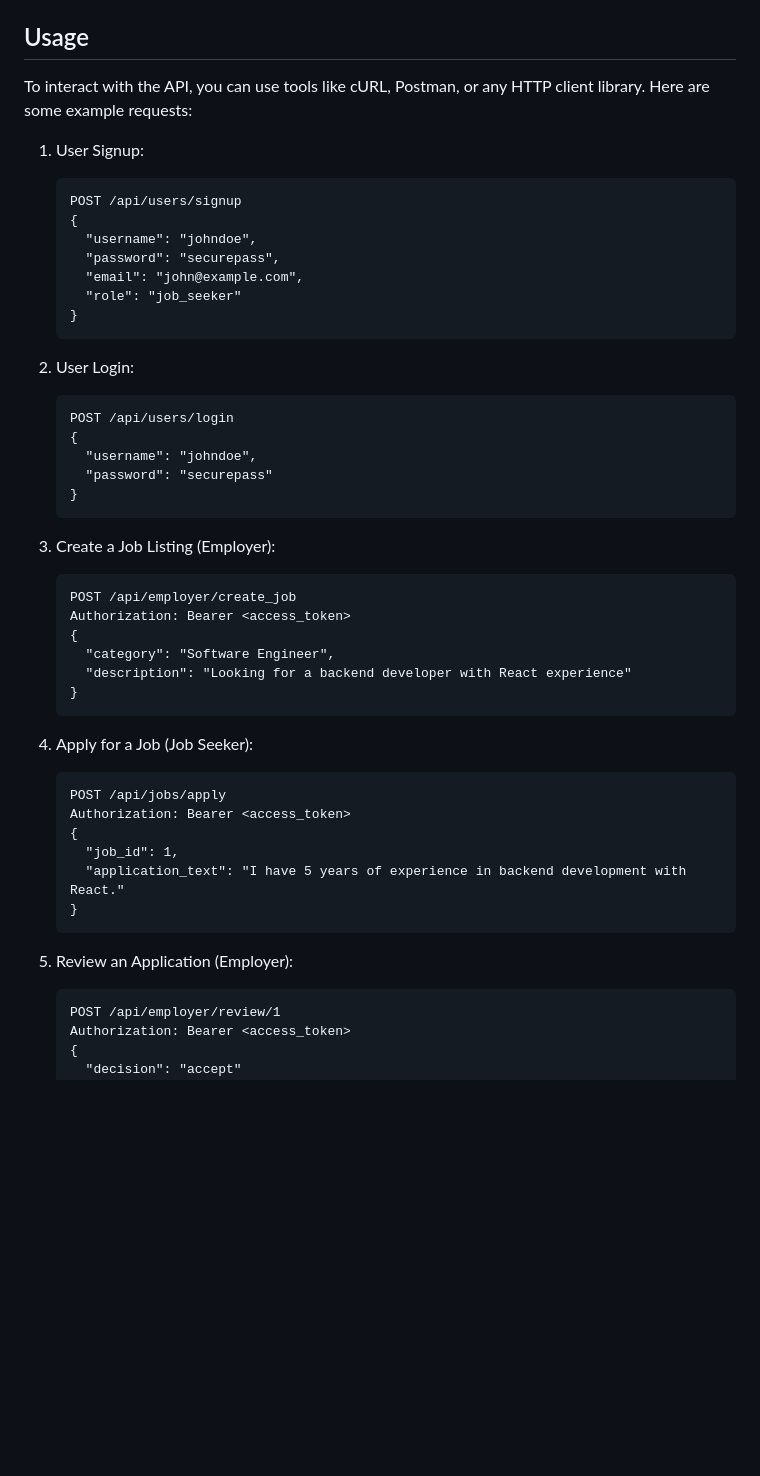
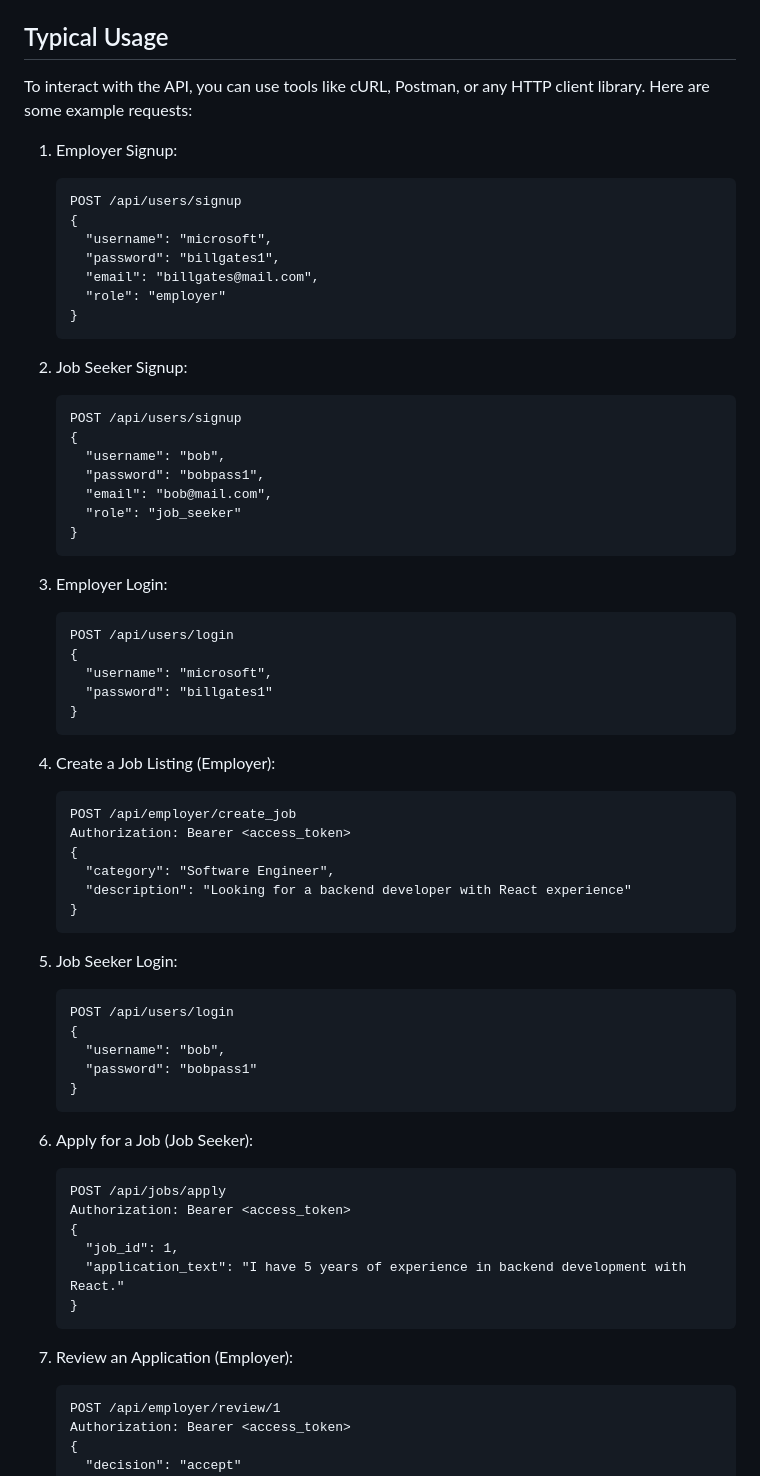
Before and after one commit to markfmyt/flaskmvcgroup, a Markdown page: readme.md, the part around the change. Rendered like a GitHub page; blank space fills up the shorter version.

````diff
--- a/readme.md
+++ b/readme.md
@@ -52,31 +52,42 @@ This is a Flask-based Job Application System that provides a REST API for managi
 - `DELETE /api/admin/remove_application/<application_id>`: Remove an application (Admin only)
 - `GET /api/users`: List all users (Admin only)
 
-## Usage
+## Typical Usage
 
 To interact with the API, you can use tools like cURL, Postman, or any HTTP client library. Here are some example requests:
 
-1. User Signup:
+1. Employer Signup:
    ```
    POST /api/users/signup
    {
-     "username": "johndoe",
-     "password": "securepass",
-     "email": "john@example.com",
+     "username": "microsoft",
+     "password": "billgates1",
+     "email": "billgates@mail.com",
+     "role": "employer"
+   }
+   ```
+
+2. Job Seeker Signup:
+   ```
+   POST /api/users/signup
+   {
+     "username": "bob",
+     "password": "bobpass1",
+     "email": "bob@mail.com",
      "role": "job_seeker"
    }
    ```
 
-2. User Login:
+3. Employer Login:
    ```
    POST /api/users/login
    {
-     "username": "johndoe",
-     "password": "securepass"
+     "username": "microsoft",
+     "password": "billgates1"
    }
    ```
 
-3. Create a Job Listing (Employer):
+4. Create a Job Listing (Employer):
    ```
    POST /api/employer/create_job
    Authorization: Bearer <access_token>
@@ -86,7 +97,16 @@ To interact with the API, you can use tools like cURL, Postman, or any HTTP clie
    }
    ```
 
-4. Apply for a Job (Job Seeker):
+5. Job Seeker Login:
+   ```
+   POST /api/users/login
+   {
+     "username": "bob",
+     "password": "bobpass1"
+   }
+   ```
+
+6. Apply for a Job (Job Seeker):
    ```
    POST /api/jobs/apply
    Authorization: Bearer <access_token>
@@ -96,7 +116,7 @@ To interact with the API, you can use tools like cURL, Postman, or any HTTP clie
    }
    ```
 
-5. Review an Application (Employer):
+7. Review an Application (Employer):
    ```
    POST /api/employer/review/1
    Authorization: Bearer <access_token>
````
